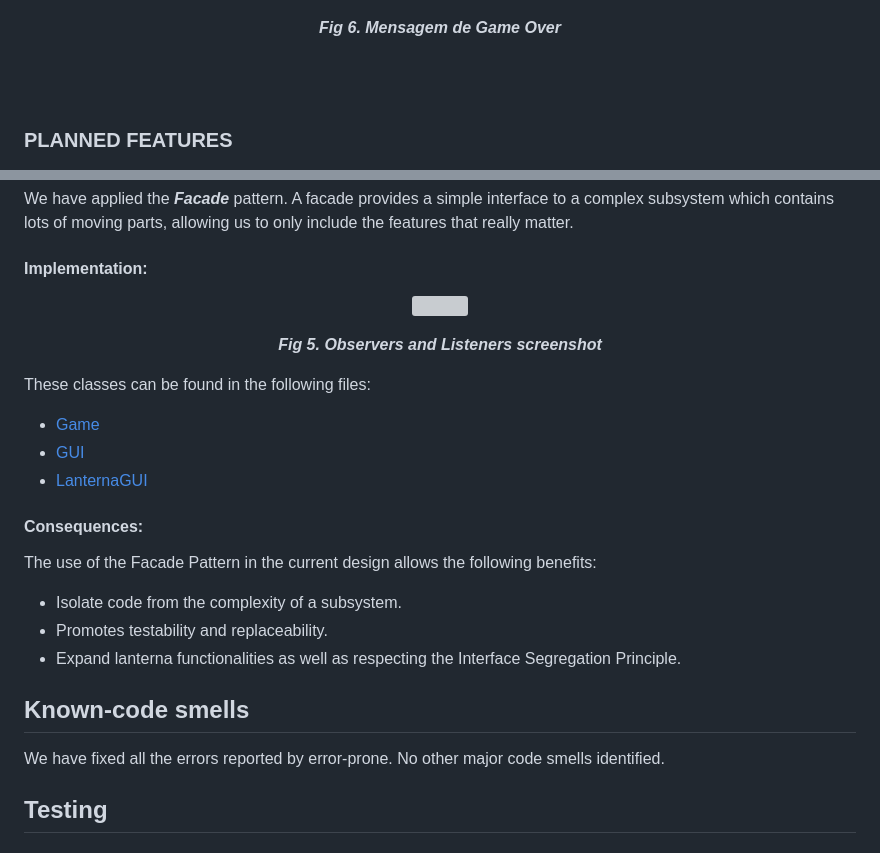
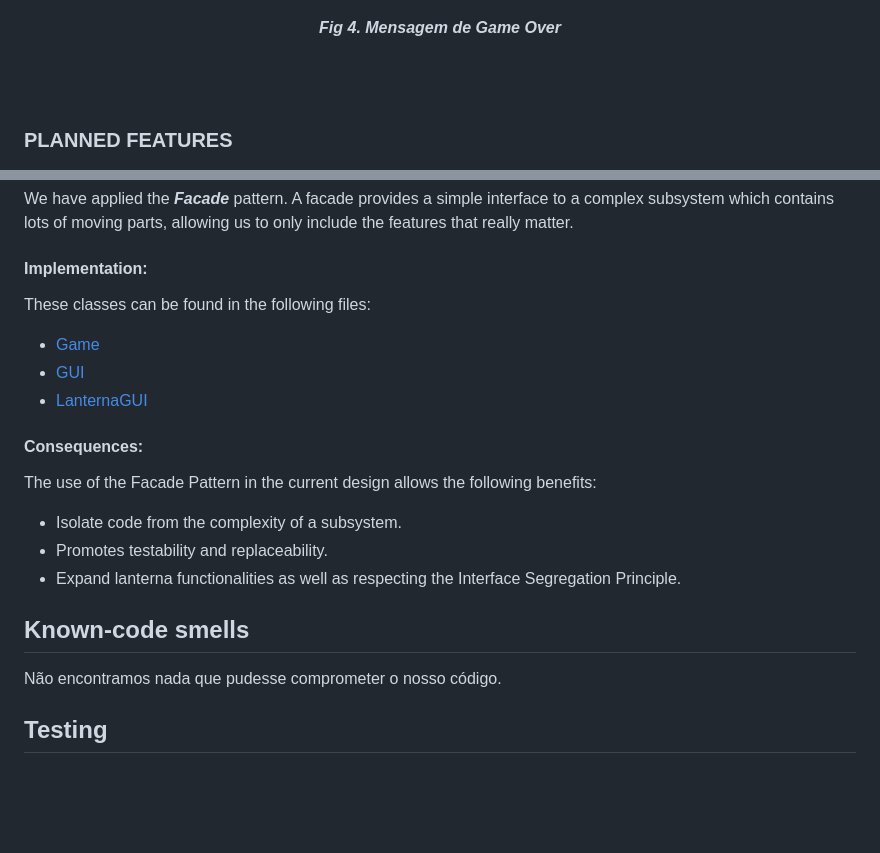
Before and after one commit to catarinabp/Tactical-Tanks-Game, a Markdown page: docs/README.md, 2 parts joined by grey strips. Drawn GitHub-style; blank space fills up the shorter version; grey boxes are pictures that could not be loaded.

```diff
--- a/docs/README.md
+++ b/docs/README.md
@@ -124,7 +124,7 @@ This project was developed by Afonso Campelo Poças (up202008323@fe.up.pt), Ana
   <img src="screenshots/game over.png"/>
 </p>
 <p align="center">
-  <b><i>Fig 6. Mensagem de Game Over</i></b>
+  <b><i>Fig 4. Mensagem de Game Over</i></b>
 </p>
 
 <br>
@@ -286,12 +257,7 @@ Aiming for a structured and unstable (easy to change) code, we tried to make it
 We have applied the **_Facade_** pattern. A facade provides a simple interface to a complex subsystem which contains lots of moving parts, allowing us to only include the features that really matter.
 
 #### Implementation:
-<p align="center" justify="center">
-  <img src="images/UML/GUI.png"/>
-</p>
-<p align="center">
-  <b><i>Fig 5. Observers and Listeners screenshot</i></b>
-</p>
+
 
 These classes can be found in the following files:
 - [Game](../src/main/java/com/g57/Game.java)
@@ -304,9 +270,14 @@ The use of the Facade Pattern in the current design allows the following benefit
 - Promotes testability and replaceability.
 - Expand lanterna functionalities as well as respecting the Interface Segregation Principle.
 
+
+
+
 ## Known-code smells
 
-We have fixed all the errors reported by error-prone. No other major code smells identified.
+Não encontramos nada que pudesse comprometer o nosso código.
+
+
 
 ## Testing
 
```
Also changed, not shown: other parts of docs/README.md (+47 -85 lines).
